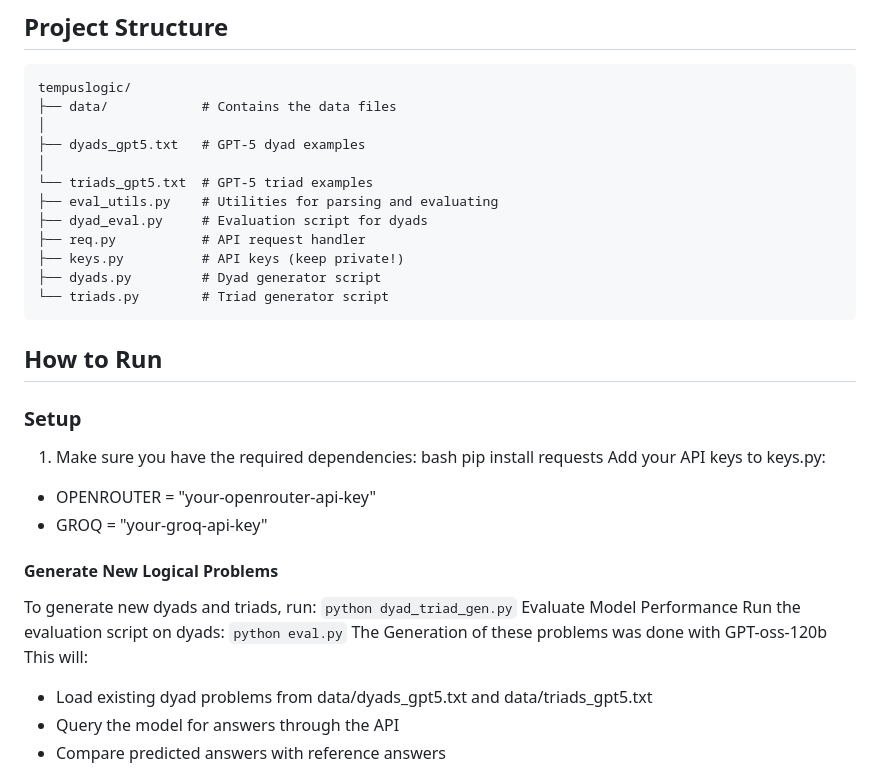
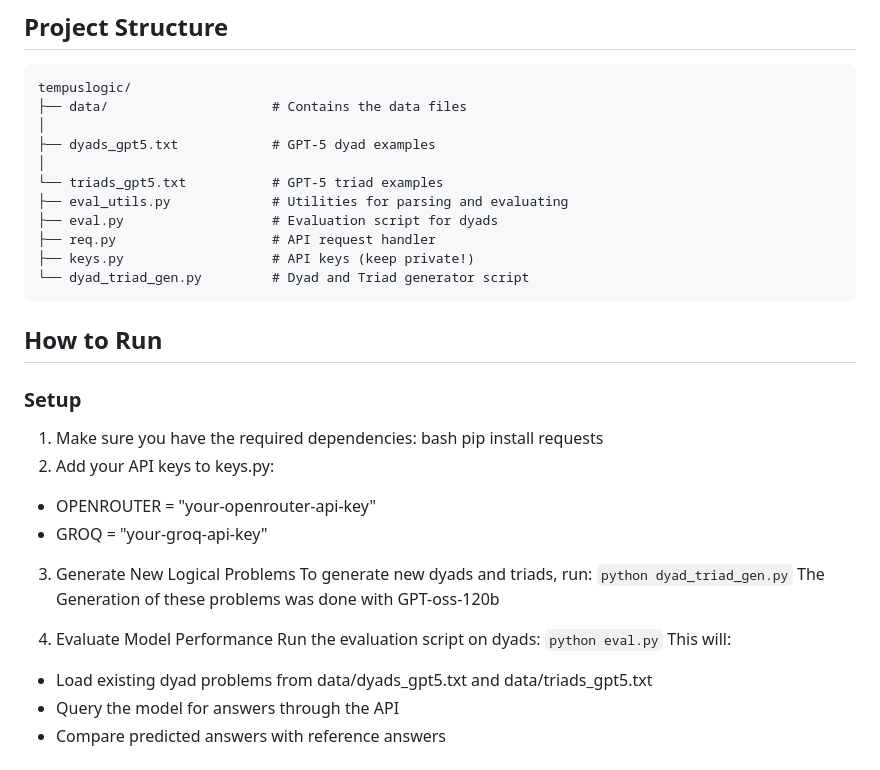
Before and after one commit to Ayush12358/TempusLogic, a Markdown page: README.md, the part around the change. Rendered like a GitHub page.

Commit message:
Revise README for project structure and setup steps
Updated project structure and instructions in README.

````diff
--- a/README.md
+++ b/README.md
@@ -52,17 +52,16 @@ This object is an emerald. New conclusion: Inconclusive
 ## Project Structure
 ```
 tempuslogic/
-├── data/            # Contains the data files
+├── data/                     # Contains the data files
 │
-├── dyads_gpt5.txt   # GPT-5 dyad examples
+├── dyads_gpt5.txt            # GPT-5 dyad examples
 │
-└── triads_gpt5.txt  # GPT-5 triad examples
-├── eval_utils.py    # Utilities for parsing and evaluating
-├── dyad_eval.py     # Evaluation script for dyads
-├── req.py           # API request handler
-├── keys.py          # API keys (keep private!)
-├── dyads.py         # Dyad generator script
-└── triads.py        # Triad generator script
+└── triads_gpt5.txt           # GPT-5 triad examples
+├── eval_utils.py             # Utilities for parsing and evaluating
+├── eval.py                   # Evaluation script for dyads
+├── req.py                    # API request handler
+├── keys.py                   # API keys (keep private!)
+└── dyad_triad_gen.py         # Dyad and Triad generator script
 ```
 ## How to Run
 
@@ -71,16 +70,17 @@ tempuslogic/
 1. Make sure you have the required dependencies:
    bash
    pip install requests
-Add your API keys to keys.py:
+2. Add your API keys to keys.py:
 - OPENROUTER = "your-openrouter-api-key"
 - GROQ = "your-groq-api-key"
-#### Generate New Logical Problems
+3. Generate New Logical Problems
 To generate new dyads and triads, run:
 ```python dyad_triad_gen.py```
-Evaluate Model Performance
+The Generation of these problems was done with GPT-oss-120b
+
+4. Evaluate Model Performance
 Run the evaluation script on dyads:
 `python eval.py`
-The Generation of these problems was done with GPT-oss-120b
 This will:
 - Load existing dyad problems from data/dyads_gpt5.txt and data/triads_gpt5.txt
 - Query the model for answers through the API
````
